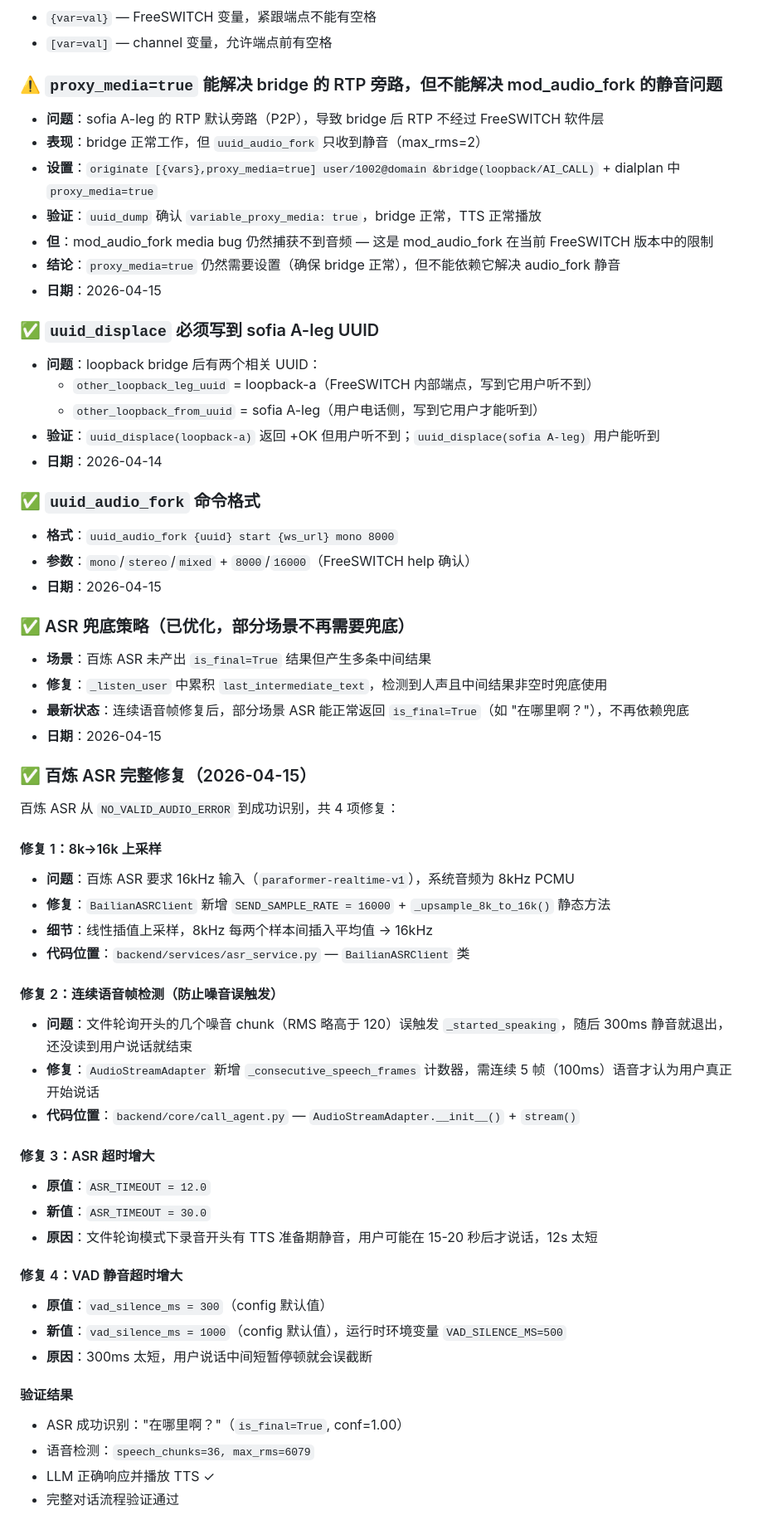
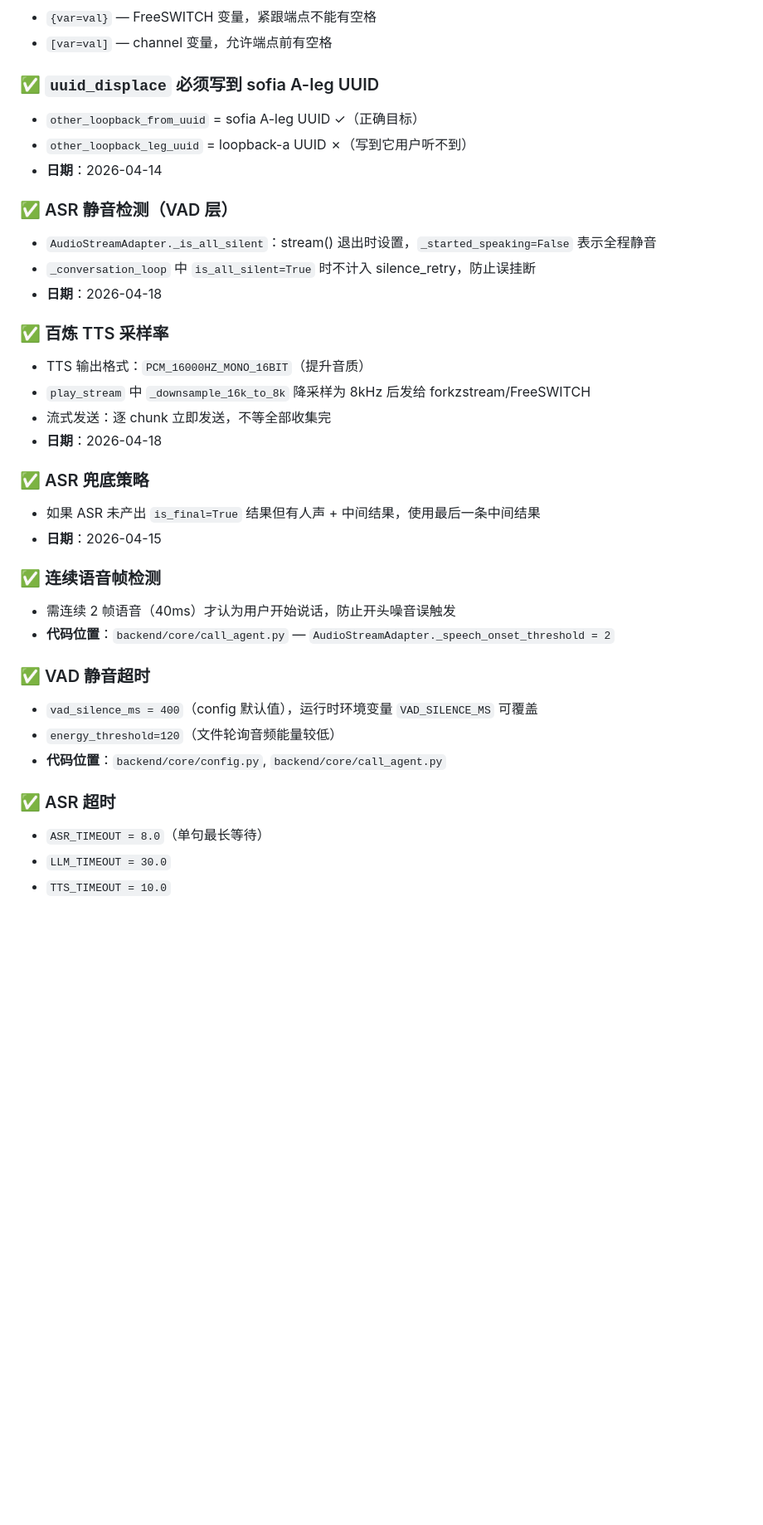
Before and after one commit to hutx/ai-outbound-call, a Markdown page: CLAUDE.md, the part around one of its changes. Shown at 83% size. Rendered like a GitHub page; blank space fills up the shorter version.

Commit message:
docs: 更新 CLAUDE.md — forkzstream 架构 + 静音检测 + TTS 流式发送
Co-Authored-By: Claude Opus 4.6 <noreply@anthropic.com>

```diff
--- a/CLAUDE.md
+++ b/CLAUDE.md
@@ -122,60 +97,37 @@
 - `{var=val}` — FreeSWITCH 变量，紧跟端点不能有空格
 - `[var=val]` — channel 变量，允许端点前有空格
 
-### ⚠️ `proxy_media=true` 能解决 bridge 的 RTP 旁路，但不能解决 mod_audio_fork 的静音问题
-- **问题**：sofia A-leg 的 RTP 默认旁路（P2P），导致 bridge 后 RTP 不经过 FreeSWITCH 软件层
-- **表现**：bridge 正常工作，但 `uuid_audio_fork` 只收到静音（max_rms=2）
-- **设置**：`originate [{vars},proxy_media=true] user/1002@domain &bridge(loopback/AI_CALL)` + dialplan 中 `proxy_media=true`
-- **验证**：`uuid_dump` 确认 `variable_proxy_media: true`，bridge 正常，TTS 正常播放
-- **但**：mod_audio_fork media bug 仍然捕获不到音频 — 这是 mod_audio_fork 在当前 FreeSWITCH 版本中的限制
-- **结论**：`proxy_media=true` 仍然需要设置（确保 bridge 正常），但不能依赖它解决 audio_fork 静音
+### ✅ `uuid_displace` 必须写到 sofia A-leg UUID
+- `other_loopback_from_uuid` = sofia A-leg UUID ✓（正确目标）
+- `other_loopback_leg_uuid` = loopback-a UUID ✗（写到它用户听不到）
+- **日期**：2026-04-14
+
+### ✅ ASR 静音检测（VAD 层）
+- `AudioStreamAdapter._is_all_silent`：stream() 退出时设置，`_started_speaking=False` 表示全程静音
+- `_conversation_loop` 中 `is_all_silent=True` 时不计入 silence_retry，防止误挂断
+- **日期**：2026-04-18
+
+### ✅ 百炼 TTS 采样率
+- TTS 输出格式：`PCM_16000HZ_MONO_16BIT`（提升音质）
+- `play_stream` 中 `_downsample_16k_to_8k` 降采样为 8kHz 后发给 forkzstream/FreeSWITCH
+- 流式发送：逐 chunk 立即发送，不等全部收集完
+- **日期**：2026-04-18
+
+### ✅ ASR 兜底策略
+- 如果 ASR 未产出 `is_final=True` 结果但有人声 + 中间结果，使用最后一条中间结果
 - **日期**：2026-04-15
 
-### ✅ `uuid_displace` 必须写到 sofia A-leg UUID
-- **问题**：loopback bridge 后有两个相关 UUID：
-  - `other_loopback_leg_uuid` = loopback-a（FreeSWITCH 内部端点，写到它用户听不到）
-  - `other_loopback_from_uuid` = sofia A-leg（用户电话侧，写到它用户才能听到）
-- **验证**：`uuid_displace(loopback-a)` 返回 +OK 但用户听不到；`uuid_displace(sofia A-leg)` 用户能听到
-- **日期**：2026-04-14
+### ✅ 连续语音帧检测
+- 需连续 2 帧语音（40ms）才认为用户开始说话，防止开头噪音误触发
+- **代码位置**：`backend/core/call_agent.py` — `AudioStreamAdapter._speech_onset_threshold = 2`
 
-### ✅ `uuid_audio_fork` 命令格式
-- **格式**：`uuid_audio_fork {uuid} start {ws_url} mono 8000`
-- **参数**：`mono`/`stereo`/`mixed` + `8000`/`16000`（FreeSWITCH help 确认）
-- **日期**：2026-04-15
+### ✅ VAD 静音超时
+- `vad_silence_ms = 400`（config 默认值），运行时环境变量 `VAD_SILENCE_MS` 可覆盖
+- `energy_threshold=120`（文件轮询音频能量较低）
+- **代码位置**：`backend/core/config.py`, `backend/core/call_agent.py`
 
-### ✅ ASR 兜底策略（已优化，部分场景不再需要兜底）
-- **场景**：百炼 ASR 未产出 `is_final=True` 结果但产生多条中间结果
-- **修复**：`_listen_user` 中累积 `last_intermediate_text`，检测到人声且中间结果非空时兜底使用
-- **最新状态**：连续语音帧修复后，部分场景 ASR 能正常返回 `is_final=True`（如 "在哪里啊？"），不再依赖兜底
-- **日期**：2026-04-15
+### ✅ ASR 超时
+- `ASR_TIMEOUT = 8.0`（单句最长等待）
+- `LLM_TIMEOUT = 30.0`
+- `TTS_TIMEOUT = 10.0`
 
-### ✅ 百炼 ASR 完整修复（2026-04-15）
-百炼 ASR 从 `NO_VALID_AUDIO_ERROR` 到成功识别，共 4 项修复：
-
-#### 修复 1：8k→16k 上采样
-- **问题**：百炼 ASR 要求 16kHz 输入（`paraformer-realtime-v1`），系统音频为 8kHz PCMU
-- **修复**：`BailianASRClient` 新增 `SEND_SAMPLE_RATE = 16000` + `_upsample_8k_to_16k()` 静态方法
-- **细节**：线性插值上采样，8kHz 每两个样本间插入平均值 → 16kHz
-- **代码位置**：`backend/services/asr_service.py` — `BailianASRClient` 类
-
-#### 修复 2：连续语音帧检测（防止噪音误触发）
-- **问题**：文件轮询开头的几个噪音 chunk（RMS 略高于 120）误触发 `_started_speaking`，随后 300ms 静音就退出，还没读到用户说话就结束
-- **修复**：`AudioStreamAdapter` 新增 `_consecutive_speech_frames` 计数器，需连续 5 帧（100ms）语音才认为用户真正开始说话
-- **代码位置**：`backend/core/call_agent.py` — `AudioStreamAdapter.__init__()` + `stream()`
-
-#### 修复 3：ASR 超时增大
-- **原值**：`ASR_TIMEOUT = 12.0`
-- **新值**：`ASR_TIMEOUT = 30.0`
-- **原因**：文件轮询模式下录音开头有 TTS 准备期静音，用户可能在 15-20 秒后才说话，12s 太短
-
-#### 修复 4：VAD 静音超时增大
-- **原值**：`vad_silence_ms = 300`（config 默认值）
-- **新值**：`vad_silence_ms = 1000`（config 默认值），运行时环境变量 `VAD_SILENCE_MS=500`
-- **原因**：300ms 太短，用户说话中间短暂停顿就会误截断
-
-#### 验证结果
-- ASR 成功识别："在哪里啊？"（`is_final=True`, conf=1.00）
-- 语音检测：`speech_chunks=36, max_rms=6079`
-- LLM 正确响应并播放 TTS ✓
-- 完整对话流程验证通过
-
```
Also changed, not shown: other parts of CLAUDE.md (+34 -69 lines).
